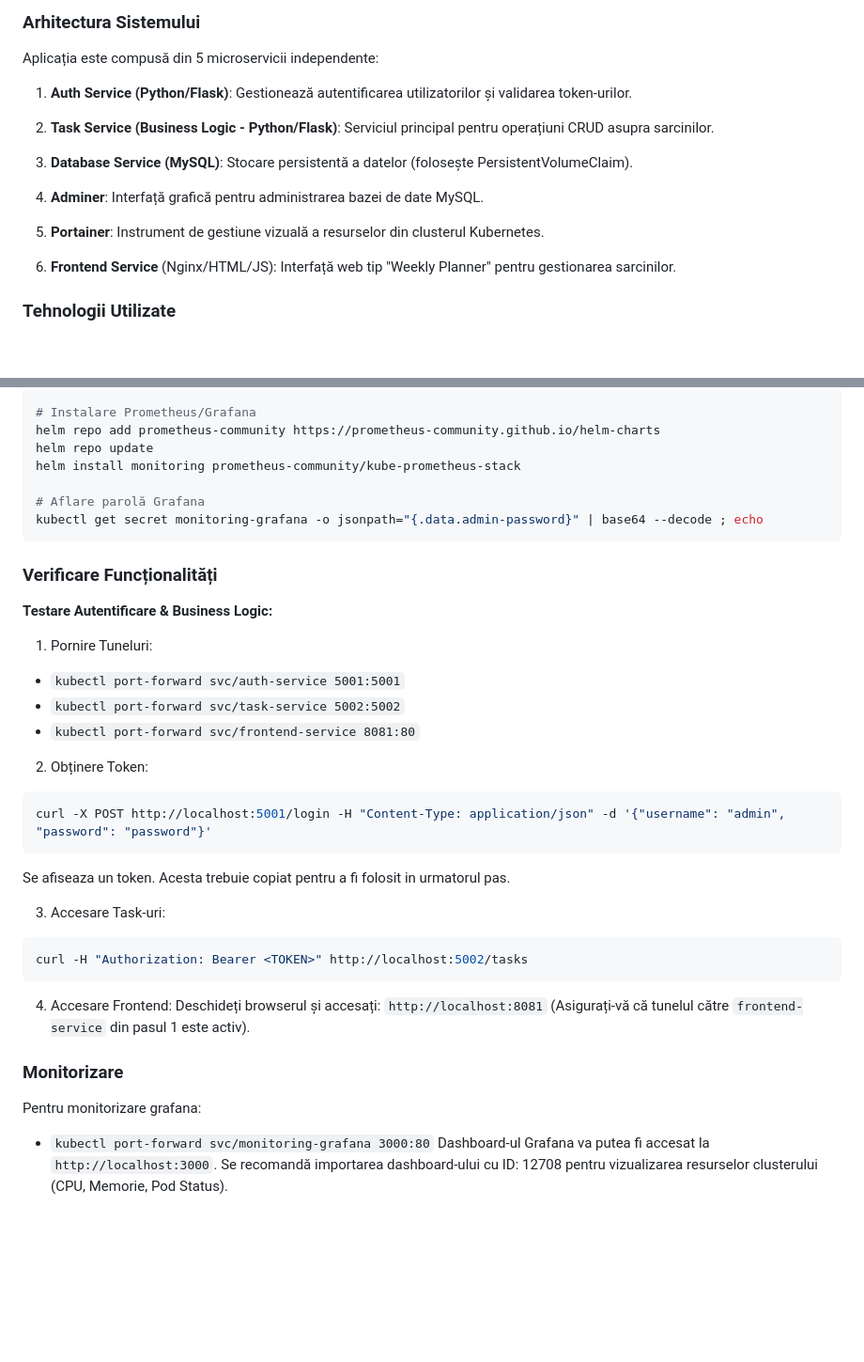
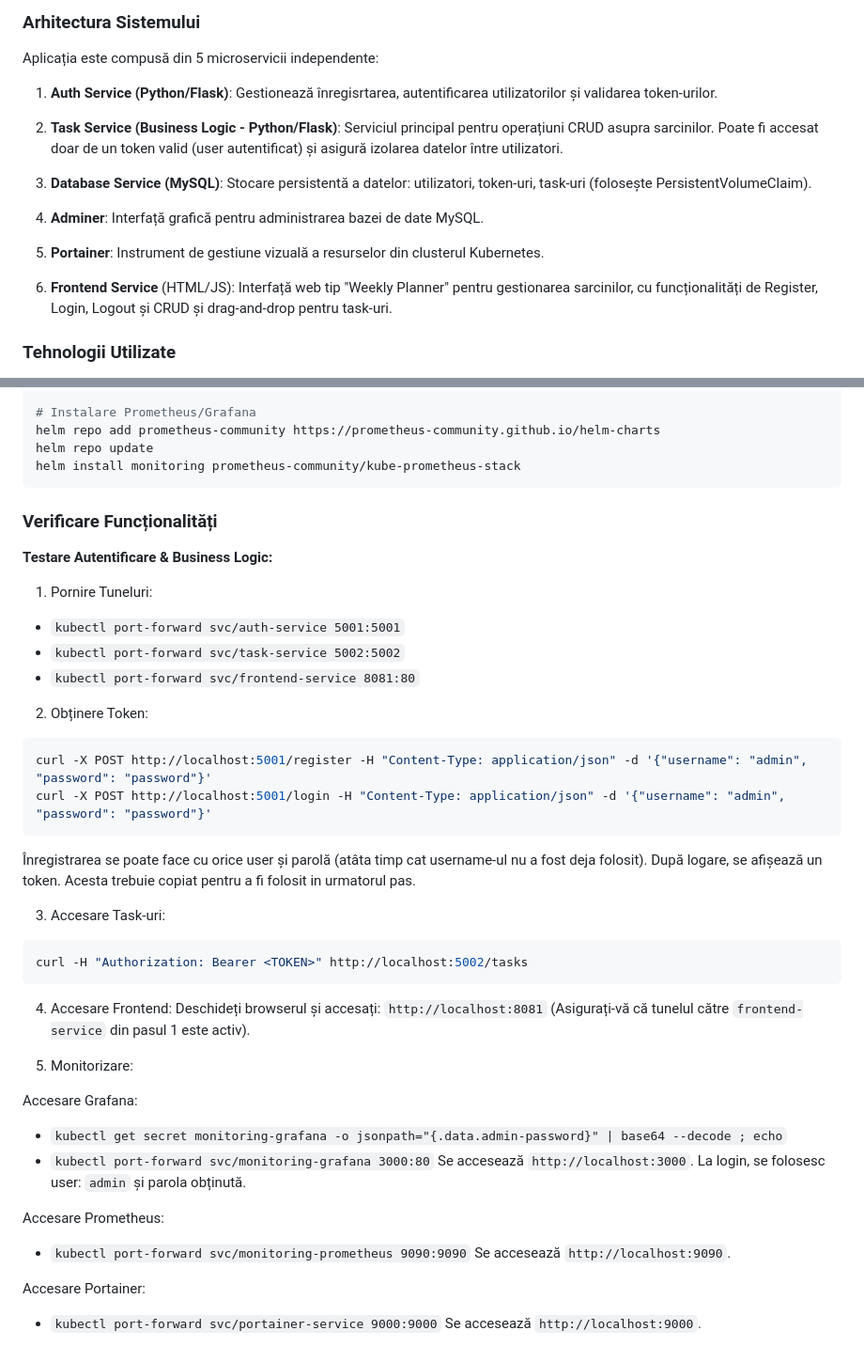
Before and after one commit to irenemiha/Cloud-Native-Task-Manager, a Markdown page: README.md, 2 parts joined by grey strips. Shown at 94% size. Rendered like a GitHub page; blank space fills up the shorter version.

````diff
--- a/README.md
+++ b/README.md
@@ -5,17 +5,17 @@ Acest proiect implementează o aplicație de gestionare a sarcinilor (Task Manag
 ### Arhitectura Sistemului
 Aplicația este compusă din 5 microservicii independente:
 
-1. **Auth Service (Python/Flask)**: Gestionează autentificarea utilizatorilor și validarea token-urilor.
+1. **Auth Service (Python/Flask)**: Gestionează înregisrtarea, autentificarea utilizatorilor și validarea token-urilor.
 
-2. **Task Service (Business Logic - Python/Flask)**: Serviciul principal pentru operațiuni CRUD asupra sarcinilor.
+2. **Task Service (Business Logic - Python/Flask)**: Serviciul principal pentru operațiuni CRUD asupra sarcinilor. Poate fi accesat doar de un token valid (user autentificat) și asigură izolarea datelor între utilizatori.
 
-3. **Database Service (MySQL)**: Stocare persistentă a datelor (folosește PersistentVolumeClaim).
+3. **Database Service (MySQL)**: Stocare persistentă a datelor: utilizatori, token-uri, task-uri (folosește PersistentVolumeClaim).
 
 4. **Adminer**: Interfață grafică pentru administrarea bazei de date MySQL.
 
 5. **Portainer**: Instrument de gestiune vizuală a resurselor din clusterul Kubernetes.
 
-6. **Frontend Service** (Nginx/HTML/JS): Interfață web tip "Weekly Planner" pentru gestionarea sarcinilor.
+6. **Frontend Service** (HTML/JS): Interfață web tip "Weekly Planner" pentru gestionarea sarcinilor, cu funcționalități de Register, Login, Logout și CRUD și drag-and-drop pentru task-uri.
 
 ### Tehnologii Utilizate
 - **Containerizare**: Docker
@@ -103,9 +103,6 @@ kubectl patch deployment metrics-server -n kube-system --type='json' -p='[{"op":
 helm repo add prometheus-community https://prometheus-community.github.io/helm-charts
 helm repo update
 helm install monitoring prometheus-community/kube-prometheus-stack
-
-# Aflare parolă Grafana
-kubectl get secret monitoring-grafana -o jsonpath="{.data.admin-password}" | base64 --decode ; echo
 ```
 
 ### Verificare Funcționalități
@@ -117,9 +114,10 @@ kubectl get secret monitoring-grafana -o jsonpath="{.data.admin-password}" | bas
 
 2. Obținere Token:
 ```bash
+curl -X POST http://localhost:5001/register -H "Content-Type: application/json" -d '{"username": "admin", "password": "password"}'
 curl -X POST http://localhost:5001/login -H "Content-Type: application/json" -d '{"username": "admin", "password": "password"}'
 ```
-Se afiseaza un token. Acesta trebuie copiat pentru a fi folosit in urmatorul pas.
+Înregistrarea se poate face cu orice user și parolă (atâta timp cat username-ul nu a fost deja folosit). După logare, se afișează un token. Acesta trebuie copiat pentru a fi folosit in urmatorul pas.
 
 3. Accesare Task-uri:
 ```bash
@@ -130,9 +128,17 @@ curl -H "Authorization: Bearer <TOKEN>" http://localhost:5002/tasks
 Deschideți browserul și accesați: `http://localhost:8081`
 (Asigurați-vă că tunelul către `frontend-service` din pasul 1 este activ).
 
-### Monitorizare
+5. Monitorizare:
 
-Pentru monitorizare grafana:
+Accesare Grafana:
+- `kubectl get secret monitoring-grafana -o jsonpath="{.data.admin-password}" | base64 --decode ; echo`
 - `kubectl port-forward svc/monitoring-grafana 3000:80`
-Dashboard-ul Grafana va putea fi accesat la `http://localhost:3000`.
-Se recomandă importarea dashboard-ului cu ID: 12708 pentru vizualizarea resurselor clusterului (CPU, Memorie, Pod Status).
+Se accesează `http://localhost:3000`. La login, se folosesc user: `admin` și parola obținută.
+
+Accesare Prometheus:
+- `kubectl port-forward svc/monitoring-prometheus 9090:9090`
+Se accesează `http://localhost:9090`.
+
+Accesare Portainer:
+- `kubectl port-forward svc/portainer-service 9000:9000`
+Se accesează `http://localhost:9000`.
````
